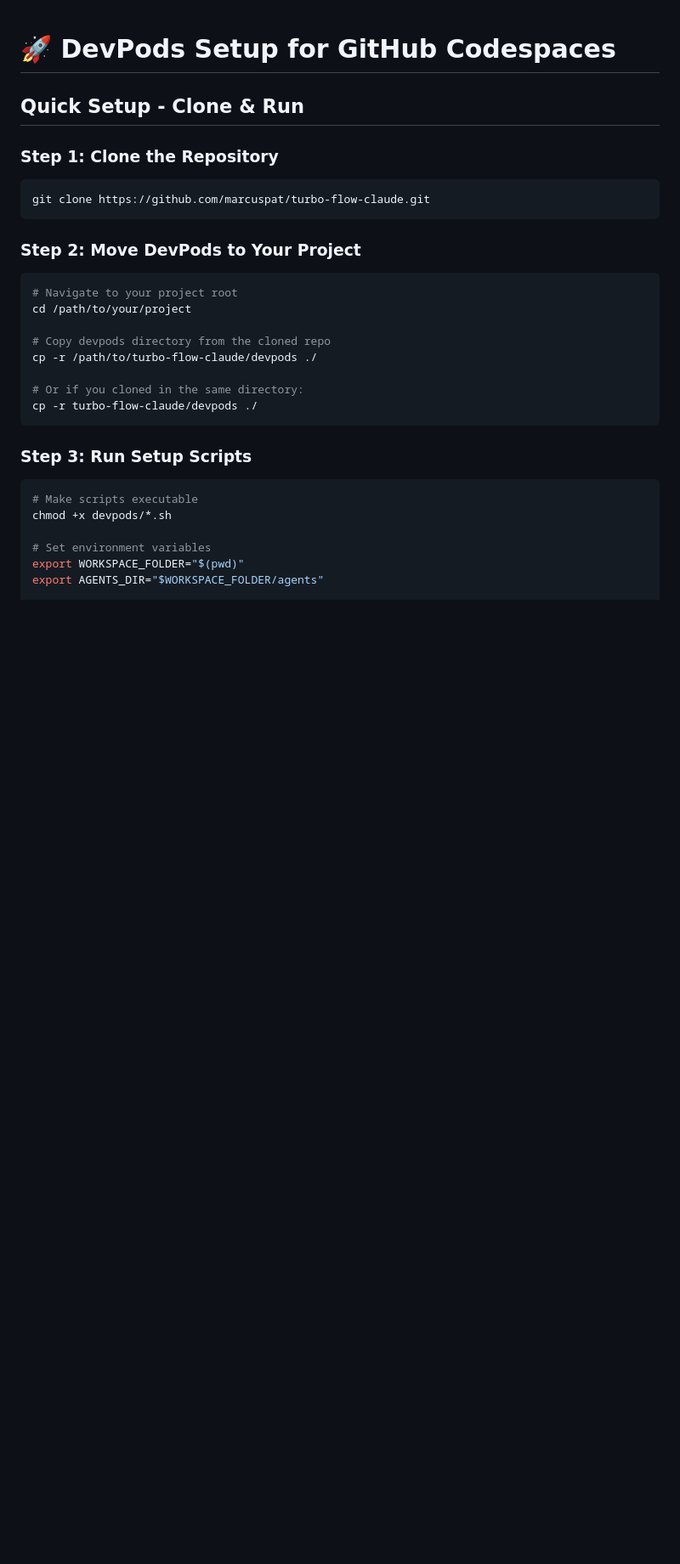
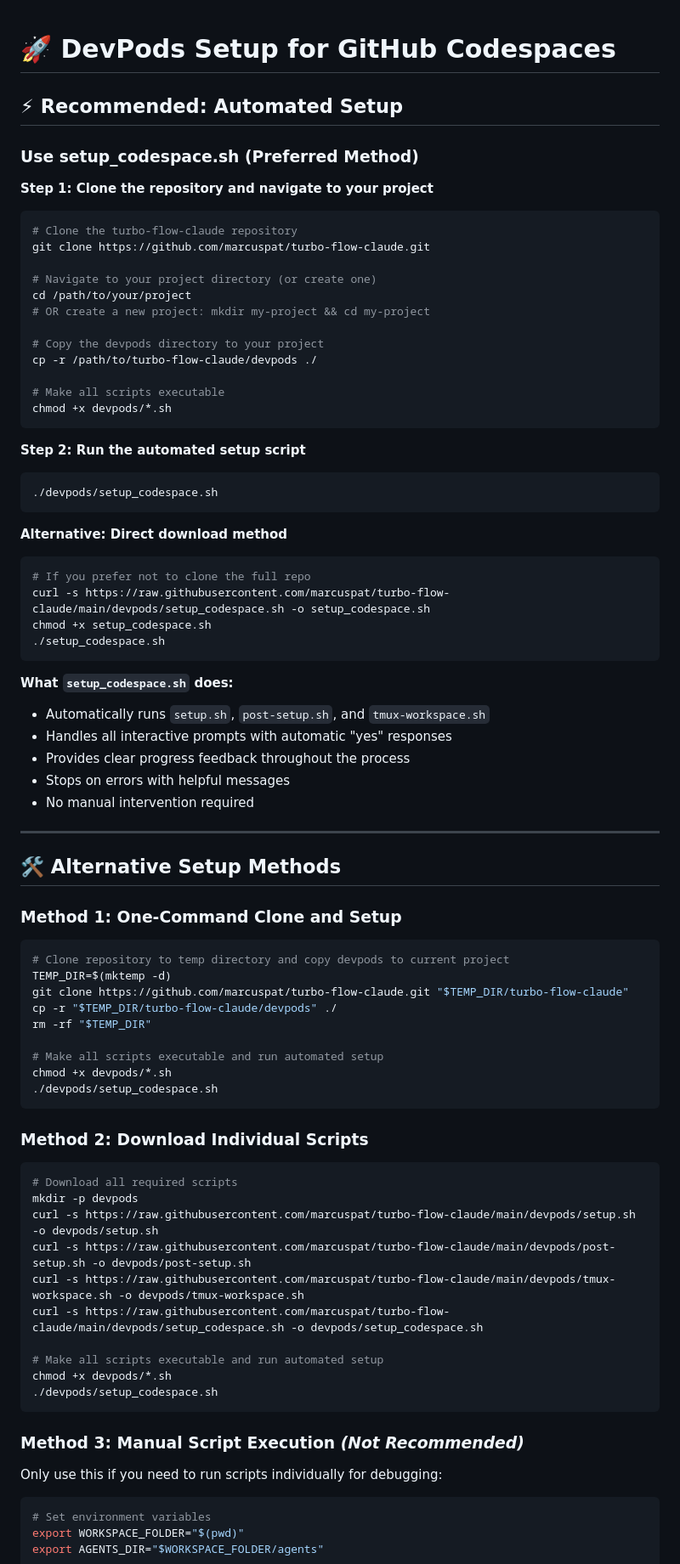
Before and after one commit to natea/bolo-redux, a Markdown page: codespaces_setup.md, the part around the change printed below. Shown: that part at 85% size. Rendered like a GitHub page; blank space fills up the shorter version.

````diff
--- a/codespaces_setup.md
+++ b/codespaces_setup.md
@@ -1,32 +1,83 @@
 # 🚀 DevPods Setup for GitHub Codespaces
 
-## Quick Setup - Clone & Run
+## ⚡ Recommended: Automated Setup
 
-### **Step 1: Clone the Repository**
+### **Use setup_codespace.sh (Preferred Method)**
+
+**Step 1: Clone the repository and navigate to your project**
+```bash
+# Clone the turbo-flow-claude repository
+git clone https://github.com/marcuspat/turbo-flow-claude.git
+
+# Navigate to your project directory (or create one)
+cd /path/to/your/project
+# OR create a new project: mkdir my-project && cd my-project
+
+# Copy the devpods directory to your project
+cp -r /path/to/turbo-flow-claude/devpods ./
+
+# Make all scripts executable
+chmod +x devpods/*.sh
+```
+
+**Step 2: Run the automated setup script**
+```bash
+./devpods/setup_codespace.sh
+```
+
+**Alternative: Direct download method**
+```bash
+# If you prefer not to clone the full repo
+curl -s https://raw.githubusercontent.com/marcuspat/turbo-flow-claude/main/devpods/setup_codespace.sh -o setup_codespace.sh
+chmod +x setup_codespace.sh
+./setup_codespace.sh
+```
+
+**What `setup_codespace.sh` does:**
+- Automatically runs `setup.sh`, `post-setup.sh`, and `tmux-workspace.sh`
+- Handles all interactive prompts with automatic "yes" responses
+- Provides clear progress feedback throughout the process
+- Stops on errors with helpful messages
+- No manual intervention required
+
+---
+
+## 🛠️ Alternative Setup Methods
+
+### **Method 1: One-Command Clone and Setup**
 
 ```bash
-git clone https://github.com/marcuspat/turbo-flow-claude.git
+# Clone repository to temp directory and copy devpods to current project
+TEMP_DIR=$(mktemp -d)
+git clone https://github.com/marcuspat/turbo-flow-claude.git "$TEMP_DIR/turbo-flow-claude"
+cp -r "$TEMP_DIR/turbo-flow-claude/devpods" ./
+rm -rf "$TEMP_DIR"
+
+# Make all scripts executable and run automated setup
+chmod +x devpods/*.sh
+./devpods/setup_codespace.sh
 ```
 
-### **Step 2: Move DevPods to Your Project**
+### **Method 2: Download Individual Scripts**
 
 ```bash
-# Navigate to your project root
-cd /path/to/your/project
+# Download all required scripts
+mkdir -p devpods
+curl -s https://raw.githubusercontent.com/marcuspat/turbo-flow-claude/main/devpods/setup.sh -o devpods/setup.sh
+curl -s https://raw.githubusercontent.com/marcuspat/turbo-flow-claude/main/devpods/post-setup.sh -o devpods/post-setup.sh
+curl -s https://raw.githubusercontent.com/marcuspat/turbo-flow-claude/main/devpods/tmux-workspace.sh -o devpods/tmux-workspace.sh
+curl -s https://raw.githubusercontent.com/marcuspat/turbo-flow-claude/main/devpods/setup_codespace.sh -o devpods/setup_codespace.sh
 
-# Copy devpods directory from the cloned repo
-cp -r /path/to/turbo-flow-claude/devpods ./
-
-# Or if you cloned in the same directory:
-cp -r turbo-flow-claude/devpods ./
+# Make all scripts executable and run automated setup
+chmod +x devpods/*.sh
+./devpods/setup_codespace.sh
 ```
 
-### **Step 3: Run Setup Scripts**
+### **Method 3: Manual Script Execution** *(Not Recommended)*
+
+Only use this if you need to run scripts individually for debugging:
 
 ```bash
-# Make scripts executable
-chmod +x devpods/*.sh
-
 # Set environment variables
 export WORKSPACE_FOLDER="$(pwd)"
 export AGENTS_DIR="$WORKSPACE_FOLDER/agents"
````
Also changed, not shown: other parts of codespaces_setup.md (+170 -72 lines).
